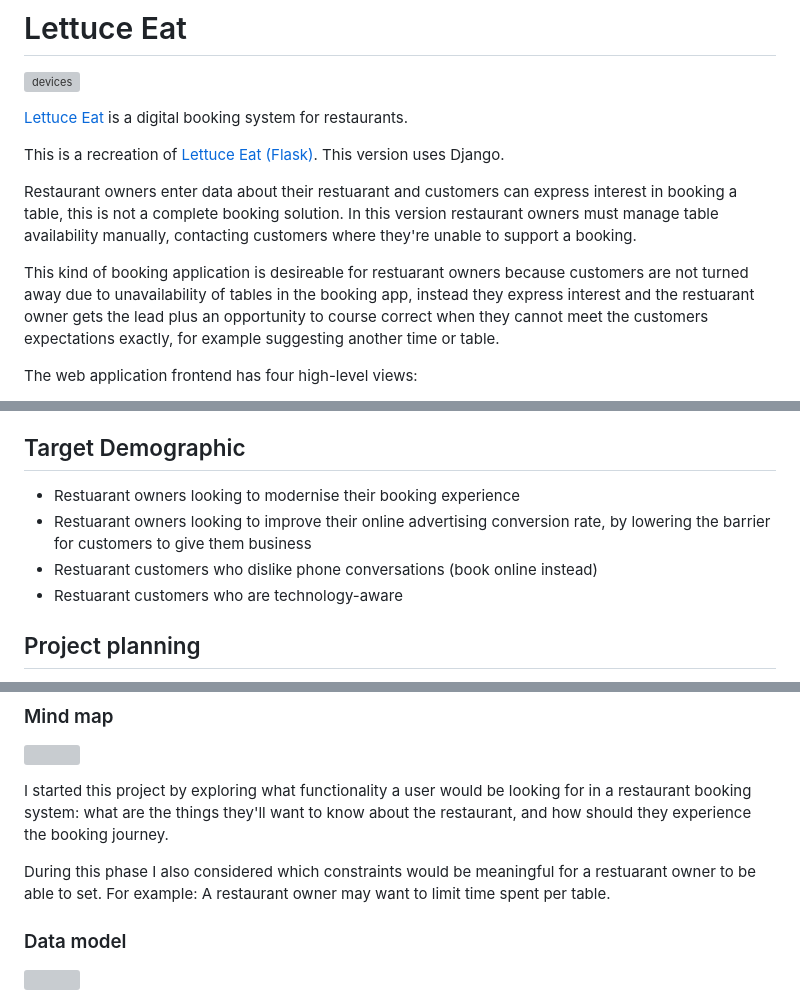
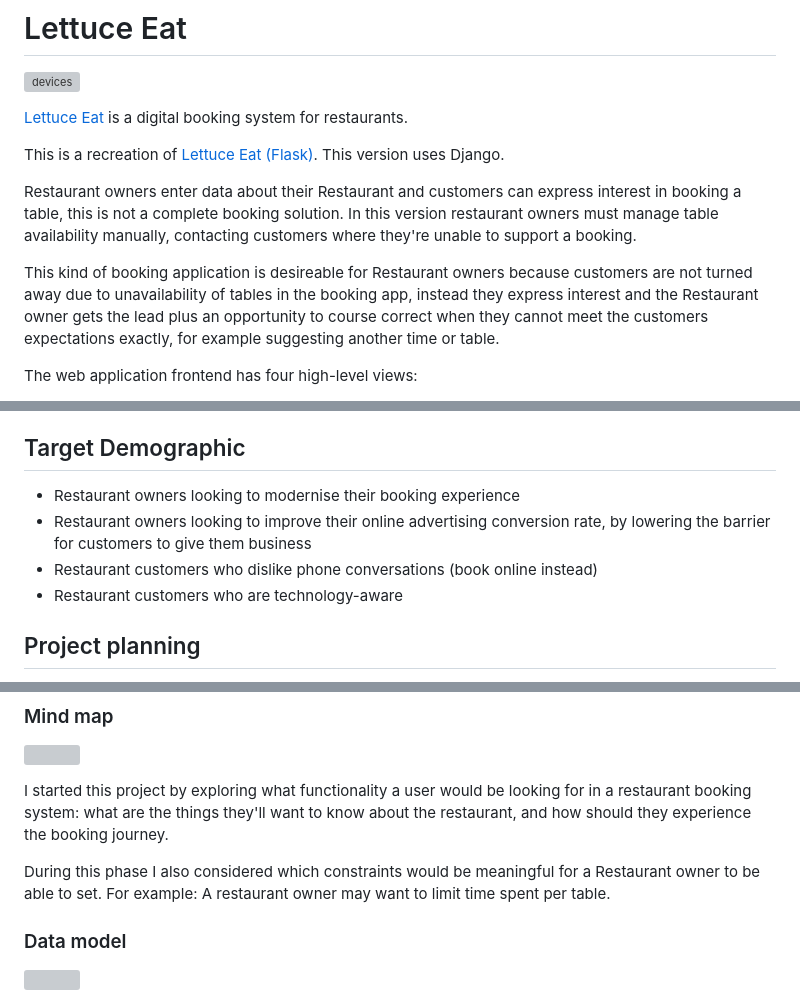
Before and after one commit to GeorgieGray/booking-system-2, a Markdown page: README.md, 3 parts joined by grey strips. GitHub-like rendering; grey boxes are pictures that could not be loaded.

Commit message:
Update README.md to fix typo

```diff
--- a/README.md
+++ b/README.md
@@ -6,9 +6,9 @@
 
 This is a recreation of [Lettuce Eat (Flask)](https://github.com/GeorgieGray/booking-system). This version uses Django.
 
-Restaurant owners enter data about their restuarant and customers can express interest in booking a table, this is not a complete booking solution. In this version restaurant owners must manage table availability manually, contacting customers where they're unable to support a booking.
+Restaurant owners enter data about their Restaurant and customers can express interest in booking a table, this is not a complete booking solution. In this version restaurant owners must manage table availability manually, contacting customers where they're unable to support a booking.
 
-This kind of booking application is desireable for restuarant owners because customers are not turned away due to unavailability of tables in the booking app, instead they express interest and the restuarant owner gets the lead plus an opportunity to course correct when they cannot meet the customers expectations exactly, for example suggesting another time or table.
+This kind of booking application is desireable for Restaurant owners because customers are not turned away due to unavailability of tables in the booking app, instead they express interest and the Restaurant owner gets the lead plus an opportunity to course correct when they cannot meet the customers expectations exactly, for example suggesting another time or table.
 
 The web application frontend has four high-level views:
 - Landing view
@@ -32,10 +32,10 @@ https://ci-booking-system-2-b046cfde46eb.herokuapp.com/
 - [Citations & Credits](#citations--credits)
 
 ## Target Demographic
-- Restuarant owners looking to modernise their booking experience
-- Restuarant owners looking to improve their online advertising conversion rate, by lowering the barrier for customers to give them business
-- Restuarant customers who dislike phone conversations (book online instead)
-- Restuarant customers who are technology-aware
+- Restaurant owners looking to modernise their booking experience
+- Restaurant owners looking to improve their online advertising conversion rate, by lowering the barrier for customers to give them business
+- Restaurant customers who dislike phone conversations (book online instead)
+- Restaurant customers who are technology-aware
 
 ## Project planning
 This section discusses my approach to thinking about and designing the system. The diagrams I created are mostly accurate to the final system, some small changes were made as I made further discoveries during development.
@@ -46,7 +46,7 @@ An example of a small change is how the booking view moved from it's originally
 
 I started this project by exploring what functionality a user would be looking for in a restaurant booking system: what are the things they'll want to know about the restaurant, and how should they experience the booking journey.
 
-During this phase I also considered which constraints would be meaningful for a restuarant owner to be able to set. For example: A restaurant owner may want to limit time spent per table.
+During this phase I also considered which constraints would be meaningful for a Restaurant owner to be able to set. For example: A restaurant owner may want to limit time spent per table.
 
 ### Data model
 ![](https://i.imgur.com/DOEj8hJ.jpg)
```
